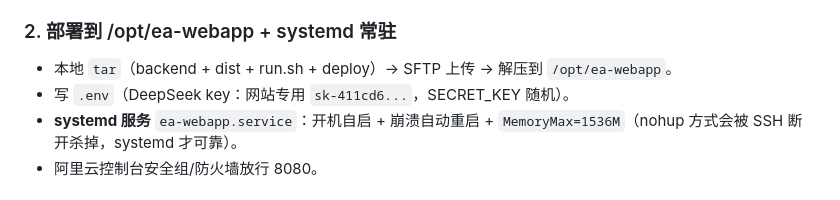
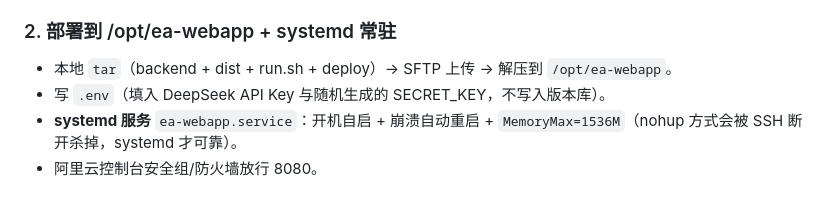
Before and after one commit to brbg/EA_fake, a Markdown page: docs/dev-logs/2026-08-27.md, the part around the change. Rendered like a GitHub page.

Commit message:
docs: 抹掉开发日志里 DeepSeek key 的前缀片段
2026-08-27 的日志里写了「DeepSeek key：网站专用 sk-411xxxxd6...」——
虽是 9 位缩写、不可用，但仓库已公开，密钥前缀不该对外。
改为中性描述，不含任何密钥片段。

注：历史里那份仍在（要彻底抹需重写历史 + force push）。

```diff
--- a/docs/dev-logs/2026-08-27.md
+++ b/docs/dev-logs/2026-08-27.md
@@ -12,7 +12,7 @@
 
 ### 2. 部署到 /opt/ea-webapp + systemd 常驻
 - 本地 `tar`（backend + dist + run.sh + deploy）→ SFTP 上传 → 解压到 `/opt/ea-webapp`。
-- 写 `.env`（DeepSeek key：网站专用 `sk-411cd6...`，SECRET_KEY 随机）。
+- 写 `.env`（填入 DeepSeek API Key 与随机生成的 SECRET_KEY，不写入版本库）。
 - **systemd 服务** `ea-webapp.service`：开机自启 + 崩溃自动重启 + `MemoryMax=1536M`（nohup 方式会被 SSH 断开杀掉，systemd 才可靠）。
 - 阿里云控制台安全组/防火墙放行 8080。
 
```
